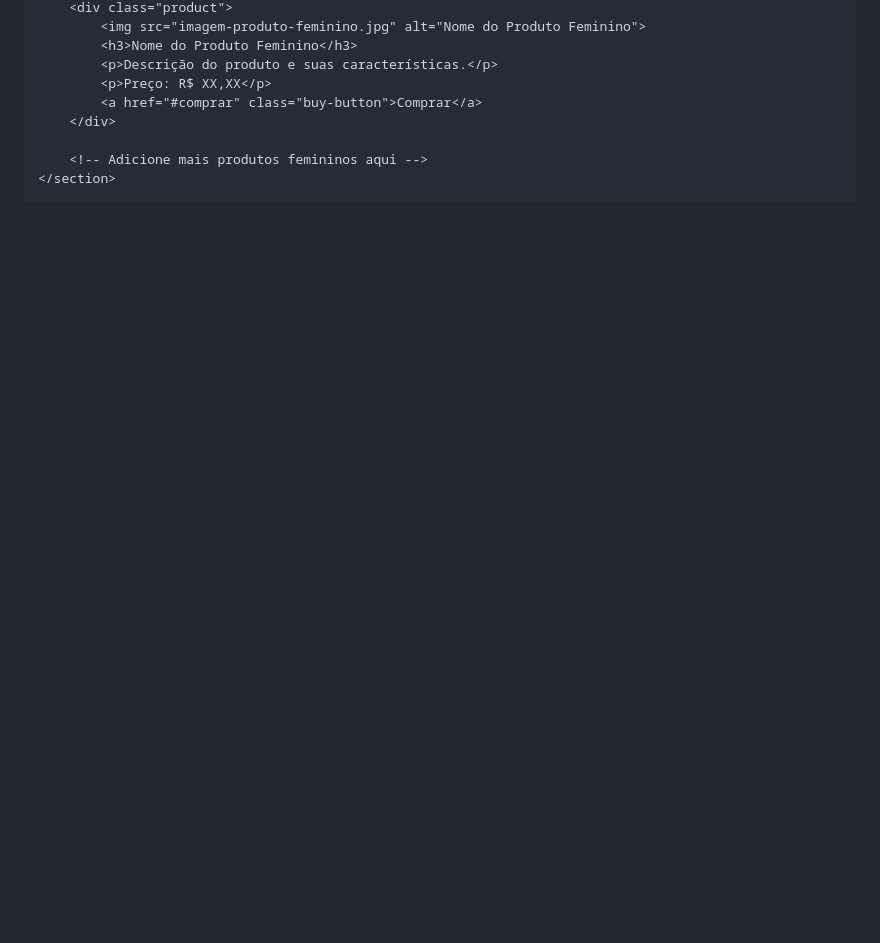
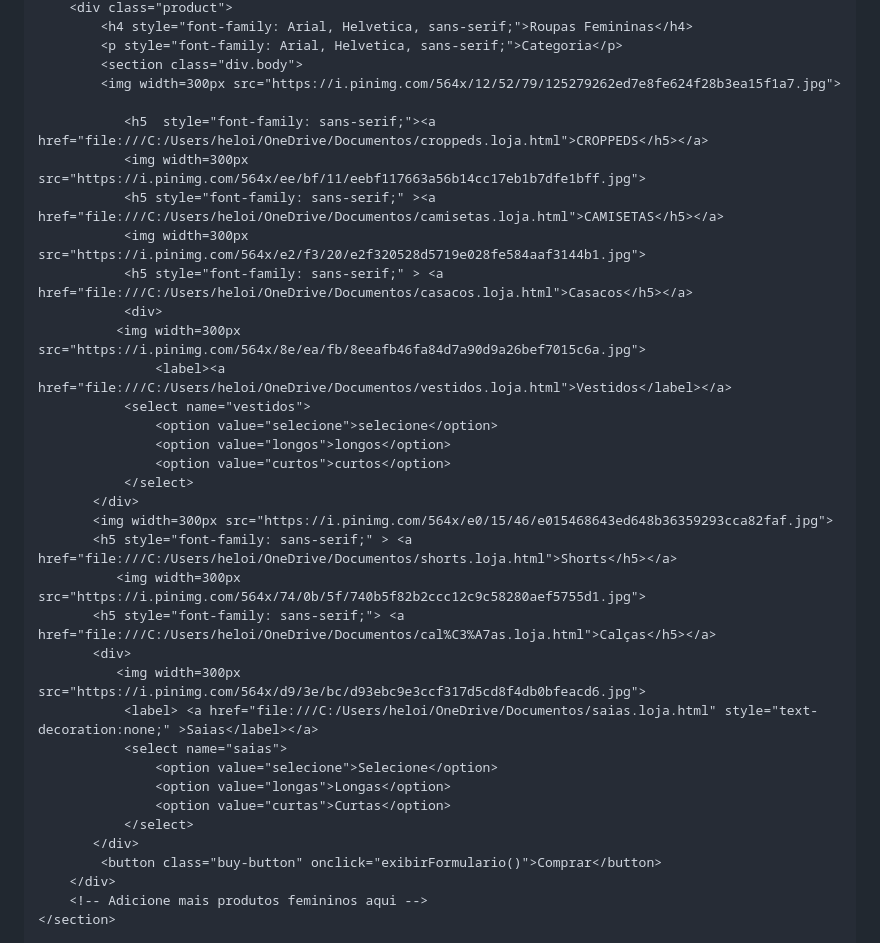
Before and after one commit to DantonCM/projetodaniel, a Markdown page: README.md, the part around one of its changes. Rendered like a GitHub page; blank space fills up the shorter version.

Commit message:
Update README.md 18maio

```diff
--- a/README.md
+++ b/README.md
@@ -175,11 +256,38 @@
         <div class="product">
-            <img src="imagem-produto-feminino.jpg" alt="Nome do Produto Feminino">
-            <h3>Nome do Produto Feminino</h3>
-            <p>Descrição do produto e suas características.</p>
-            <p>Preço: R$ XX,XX</p>
-            <a href="#comprar" class="buy-button">Comprar</a>
+            <h4 style="font-family: Arial, Helvetica, sans-serif;">Roupas Femininas</h4>
+            <p style="font-family: Arial, Helvetica, sans-serif;">Categoria</p>
+            <section class="div.body">
+            <img width=300px src="https://i.pinimg.com/564x/12/52/79/125279262ed7e8fe624f28b3ea15f1a7.jpg">
+
+               <h5  style="font-family: sans-serif;"><a href="file:///C:/Users/heloi/OneDrive/Documentos/croppeds.loja.html">CROPPEDS</h5></a>
+               <img width=300px src="https://i.pinimg.com/564x/ee/bf/11/eebf117663a56b14cc17eb1b7dfe1bff.jpg">
+               <h5 style="font-family: sans-serif;" ><a href="file:///C:/Users/heloi/OneDrive/Documentos/camisetas.loja.html">CAMISETAS</h5></a>
+               <img width=300px src="https://i.pinimg.com/564x/e2/f3/20/e2f320528d5719e028fe584aaf3144b1.jpg">
+               <h5 style="font-family: sans-serif;" > <a href="file:///C:/Users/heloi/OneDrive/Documentos/casacos.loja.html">Casacos</h5></a>
+               <div>
+              <img width=300px src="https://i.pinimg.com/564x/8e/ea/fb/8eeafb46fa84d7a90d9a26bef7015c6a.jpg">
+                   <label><a href="file:///C:/Users/heloi/OneDrive/Documentos/vestidos.loja.html">Vestidos</label></a>
+               <select name="vestidos">
+                   <option value="selecione">selecione</option>
+                   <option value="longos">longos</option>
+                   <option value="curtos">curtos</option>
+               </select>
+           </div>
+           <img width=300px src="https://i.pinimg.com/564x/e0/15/46/e015468643ed648b36359293cca82faf.jpg">
+           <h5 style="font-family: sans-serif;" > <a href="file:///C:/Users/heloi/OneDrive/Documentos/shorts.loja.html">Shorts</h5></a>
+              <img width=300px src="https://i.pinimg.com/564x/74/0b/5f/740b5f82b2ccc12c9c58280aef5755d1.jpg">
+           <h5 style="font-family: sans-serif;"> <a href="file:///C:/Users/heloi/OneDrive/Documentos/cal%C3%A7as.loja.html">Calças</h5></a>
+           <div>
+              <img width=300px  src="https://i.pinimg.com/564x/d9/3e/bc/d93ebc9e3ccf317d5cd8f4db0bfeacd6.jpg">
+               <label> <a href="file:///C:/Users/heloi/OneDrive/Documentos/saias.loja.html" style="text-decoration:none;" >Saias</label></a>
+               <select name="saias">
+                   <option value="selecione">Selecione</option>
+                   <option value="longas">Longas</option>
+                   <option value="curtas">Curtas</option>
+               </select>
+           </div>
+            <button class="buy-button" onclick="exibirFormulario()">Comprar</button>
         </div>
-
         <!-- Adicione mais produtos femininos aqui -->
     </section>
 
```
Also changed, not shown: other parts of README.md (+223 -92 lines).
